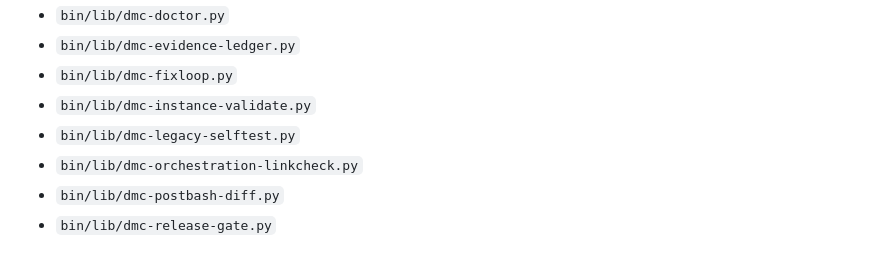
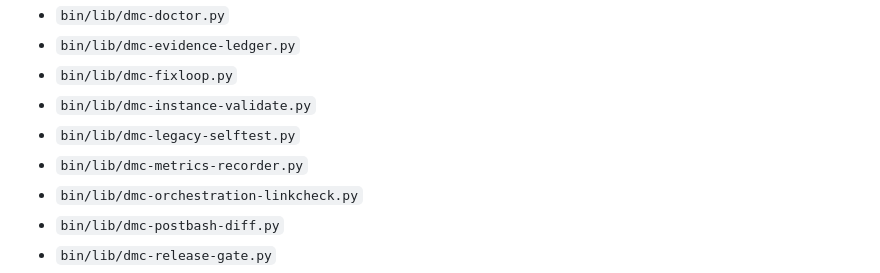
Before and after one commit to wjlee930501/Do-Me-Coding, a Markdown page: INSTALL_MANIFEST.md, the part around the change. Rendered like a GitHub page.

Commit message:
fix(dmc): regenerate INSTALL_MANIFEST — ship the v1.1 metrics recorder
Companion lockstep fix to 109fed8, discovered by the clean-tree selftest --all:
the m8 manifest-drift suite FAILed (9/1) because the emitted manifest now lists
bin/lib/dmc-metrics-recorder.py while the committed INSTALL_MANIFEST.md predated
it — the one-sided-lockstep state the anti-patchwork rules forbid (a shipped
bin/lib file absent from the install ship-surface). Root cause: the D-core plan's
Relevant Files table omitted the generated manifest (plan-omission, registered in
the build evidence).

Fix = deterministic regen via the sanctioned generator
(.claude/install/dmc-install.sh --emit-manifest); diff is exactly the one new
recorder line. m8 suite green after: manifest-drift 10/0, install-roundtrip 83/0,
idempotency + doctor-negcontrols green. Clean-tree legacy aggregate unaffected
(802/3/3 EXACT, 'aggregate == pinned baseline exactly').

Co-Authored-By: Claude Fable 5 <noreply@anthropic.com>
Claude-Session: https://claude.ai/code/session_01TfTQw74JMDCAZ3F2pz3Juv

```diff
--- a/INSTALL_MANIFEST.md
+++ b/INSTALL_MANIFEST.md
@@ -23,6 +23,7 @@ Dangling-reference rule); DMC-internal provenance references are deliberately no
 - `bin/lib/dmc-fixloop.py`
 - `bin/lib/dmc-instance-validate.py`
 - `bin/lib/dmc-legacy-selftest.py`
+- `bin/lib/dmc-metrics-recorder.py`
 - `bin/lib/dmc-orchestration-linkcheck.py`
 - `bin/lib/dmc-postbash-diff.py`
 - `bin/lib/dmc-release-gate.py`
```
